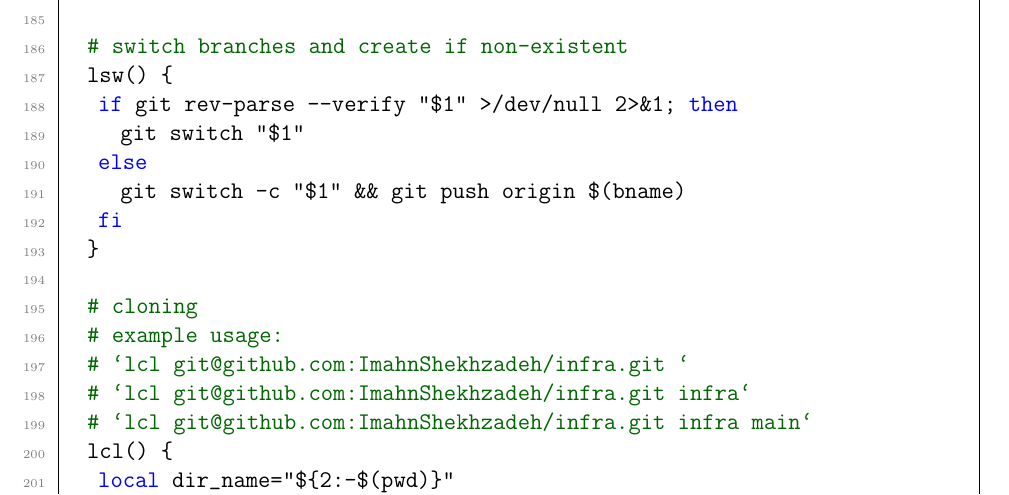
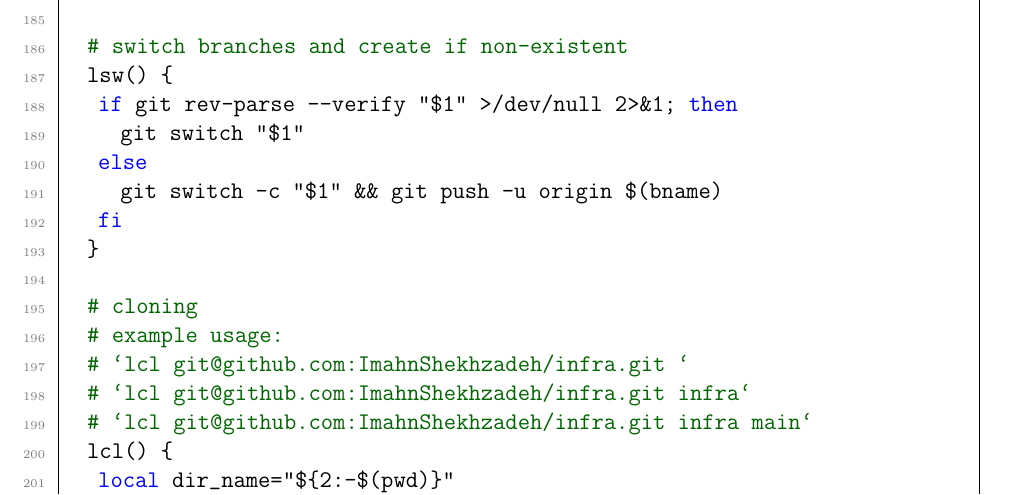
Before and after one commit to ImahnShekhzadeh/infra, a LaTeX book (infra.tex): part of page 37 of 50, cut so that both start at the same text. Compiled offline with pdfLaTeX.

Commit message:
fix 'lsw' command in '.bashrc'

```diff
--- a/infra.tex
+++ b/infra.tex
@@ -1530,7 +1530,7 @@
 			if git rev-parse --verify "$1" >/dev/null 2>&1; then
 			  git switch "$1"
 			else
-			  git switch -c "$1" && git push origin $(bname)
+			  git switch -c "$1" && git push -u origin $(bname)
 			fi
 		}
 
```
Also changed, not shown: infra.pdf.
